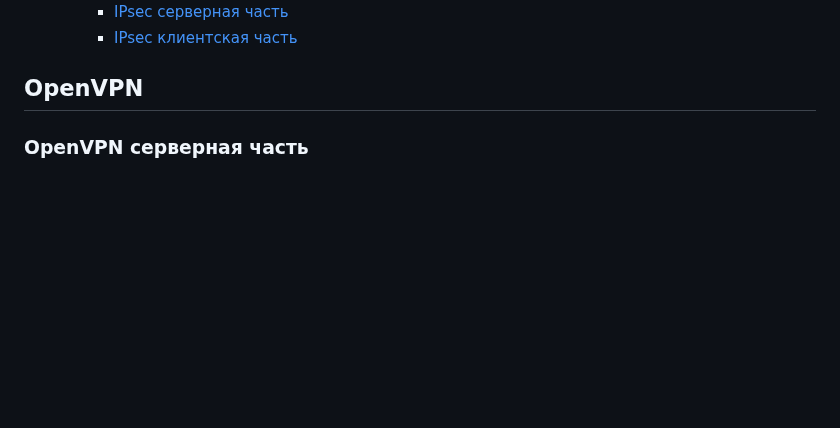
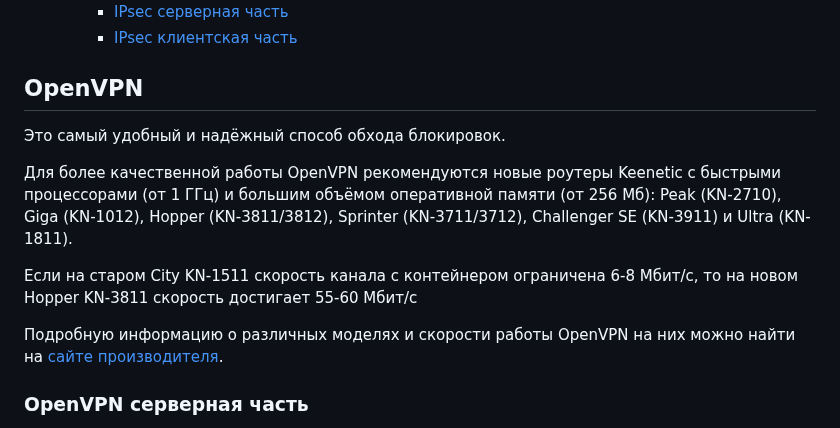
Before and after one commit to xtrime-ru/antizapret-vpn-docker, a Markdown page: docs/guide_Keenetic_RU.md, the part around one of its changes. GitHub-like rendering; blank space fills up the shorter version.

```diff
--- a/docs/guide_Keenetic_RU.md
+++ b/docs/guide_Keenetic_RU.md
@@ -11,4 +11,13 @@
     - [IPsec клиентская часть](#ipsec-клиентская-часть)
 
 ## OpenVPN
+
+Это самый удобный и надёжный способ обхода блокировок.
+
+Для более качественной работы OpenVPN рекомендуются новые роутеры Keenetic с быстрыми процессорами (от 1 ГГц) и большим объёмом оперативной памяти (от 256 Мб): Peak (KN-2710), Giga (KN-1012), Hopper (KN-3811/3812), Sprinter (KN-3711/3712), Challenger SE (KN-3911) и Ultra (KN-1811).
+
+Если на старом City KN-1511 скорость канала с контейнером ограничена 6-8 Мбит/с, то на новом Hopper KN-3811 скорость достигает 55-60 Мбит/с
+
+Подробную информацию о различных моделях и скорости работы OpenVPN на них можно найти на [сайте производителя](https://help.keenetic.com/hc/ru/articles/115005342025-Типы-VPN-соединений-в-Keenetic).
+
 ### OpenVPN серверная часть
```
Also changed, not shown: other parts of docs/guide_Keenetic_RU.md (+1 -1 lines).
